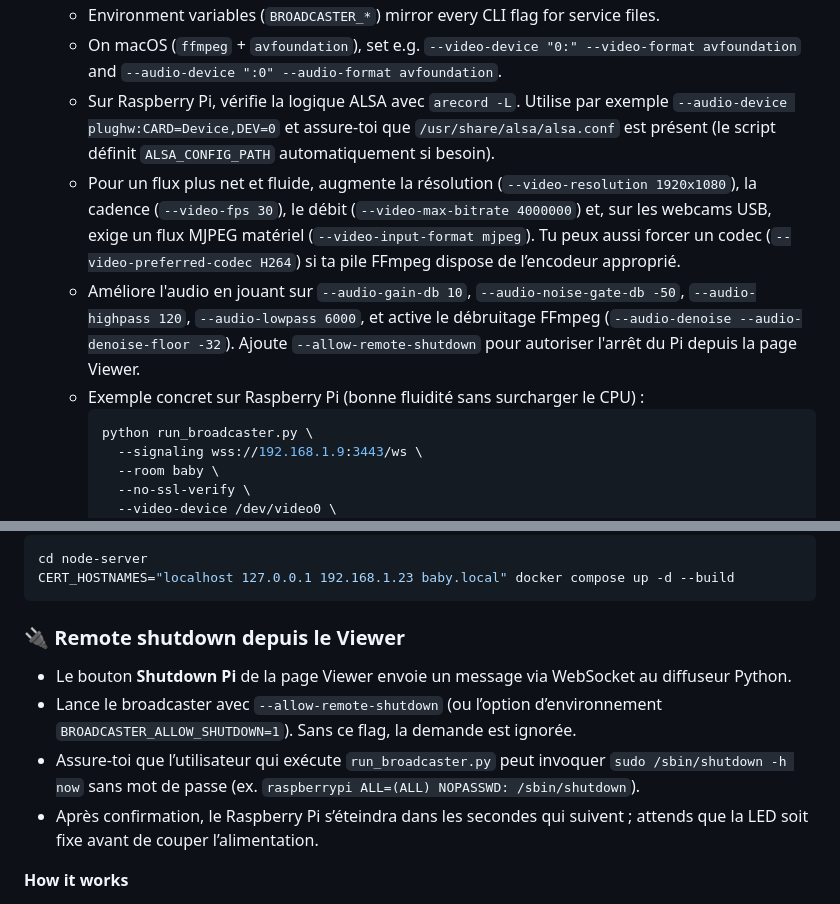
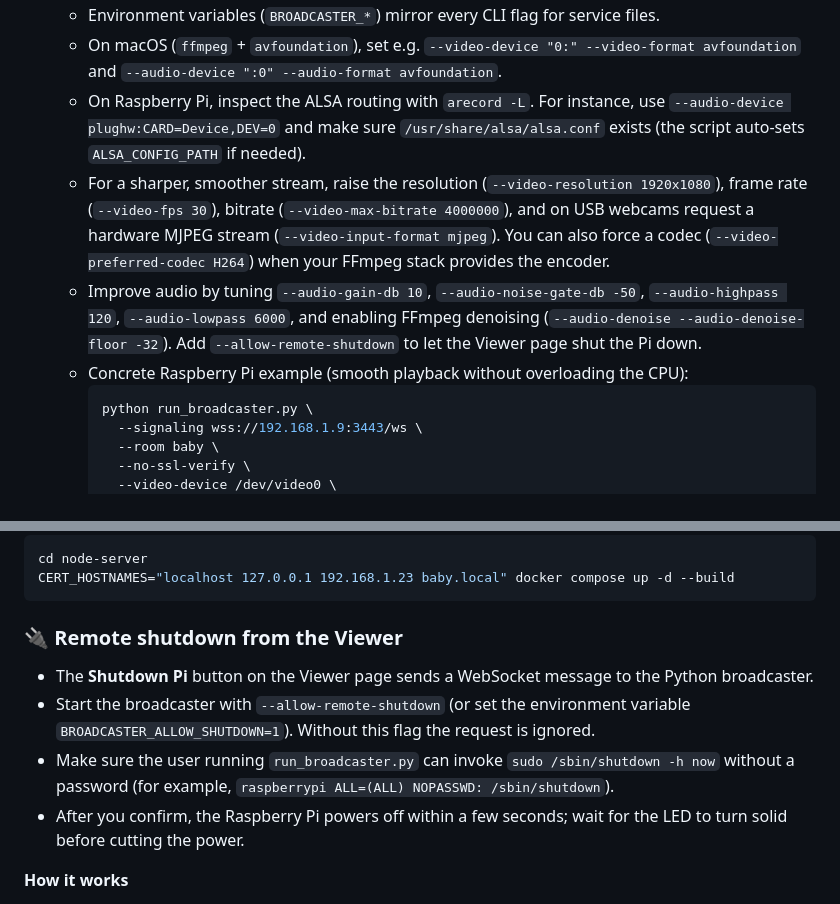
Before and after one commit to AliasBretaud/babyphone, a Markdown page: README.md, 2 parts joined by grey strips. Drawn GitHub-style.

Commit message:
translate

````diff
--- a/README.md
+++ b/README.md
@@ -204,10 +204,10 @@ Need to stream without a screen? Use the Python headless broadcaster. It capture
    - `--no-video` or `--no-audio` to disable a track (e.g., audio-only monitor).
    - Environment variables (`BROADCASTER_*`) mirror every CLI flag for service files.
    - On macOS (`ffmpeg` + `avfoundation`), set e.g. `--video-device "0:" --video-format avfoundation` and `--audio-device ":0" --audio-format avfoundation`.
-    - Sur Raspberry Pi, vérifie la logique ALSA avec `arecord -L`. Utilise par exemple `--audio-device plughw:CARD=Device,DEV=0` et assure-toi que `/usr/share/alsa/alsa.conf` est présent (le script définit `ALSA_CONFIG_PATH` automatiquement si besoin).
-    - Pour un flux plus net et fluide, augmente la résolution (`--video-resolution 1920x1080`), la cadence (`--video-fps 30`), le débit (`--video-max-bitrate 4000000`) et, sur les webcams USB, exige un flux MJPEG matériel (`--video-input-format mjpeg`). Tu peux aussi forcer un codec (`--video-preferred-codec H264`) si ta pile FFmpeg dispose de l’encodeur approprié.
-   - Améliore l'audio en jouant sur `--audio-gain-db 10`, `--audio-noise-gate-db -50`, `--audio-highpass 120`, `--audio-lowpass 6000`, et active le débruitage FFmpeg (`--audio-denoise --audio-denoise-floor -32`). Ajoute `--allow-remote-shutdown` pour autoriser l'arrêt du Pi depuis la page Viewer.
-    - Exemple concret sur Raspberry Pi (bonne fluidité sans surcharger le CPU) :
+   - On Raspberry Pi, inspect the ALSA routing with `arecord -L`. For instance, use `--audio-device plughw:CARD=Device,DEV=0` and make sure `/usr/share/alsa/alsa.conf` exists (the script auto-sets `ALSA_CONFIG_PATH` if needed).
+   - For a sharper, smoother stream, raise the resolution (`--video-resolution 1920x1080`), frame rate (`--video-fps 30`), bitrate (`--video-max-bitrate 4000000`), and on USB webcams request a hardware MJPEG stream (`--video-input-format mjpeg`). You can also force a codec (`--video-preferred-codec H264`) when your FFmpeg stack provides the encoder.
+   - Improve audio by tuning `--audio-gain-db 10`, `--audio-noise-gate-db -50`, `--audio-highpass 120`, `--audio-lowpass 6000`, and enabling FFmpeg denoising (`--audio-denoise --audio-denoise-floor -32`). Add `--allow-remote-shutdown` to let the Viewer page shut the Pi down.
+   - Concrete Raspberry Pi example (smooth playback without overloading the CPU):
       ```bash
       python run_broadcaster.py \
         --signaling wss://192.168.1.9:3443/ws \
@@ -240,12 +240,12 @@ cd node-server
 CERT_HOSTNAMES="localhost 127.0.0.1 192.168.1.23 baby.local" docker compose up -d --build
 ```
 
-### 🔌 Remote shutdown depuis le Viewer
+### 🔌 Remote shutdown from the Viewer
 
-- Le bouton **Shutdown Pi** de la page Viewer envoie un message via WebSocket au diffuseur Python.
-- Lance le broadcaster avec `--allow-remote-shutdown` (ou l’option d’environnement `BROADCASTER_ALLOW_SHUTDOWN=1`). Sans ce flag, la demande est ignorée.
-- Assure-toi que l’utilisateur qui exécute `run_broadcaster.py` peut invoquer `sudo /sbin/shutdown -h now` sans mot de passe (ex. `raspberrypi ALL=(ALL) NOPASSWD: /sbin/shutdown`).
-- Après confirmation, le Raspberry Pi s’éteindra dans les secondes qui suivent ; attends que la LED soit fixe avant de couper l’alimentation.
+- The **Shutdown Pi** button on the Viewer page sends a WebSocket message to the Python broadcaster.
+- Start the broadcaster with `--allow-remote-shutdown` (or set the environment variable `BROADCASTER_ALLOW_SHUTDOWN=1`). Without this flag the request is ignored.
+- Make sure the user running `run_broadcaster.py` can invoke `sudo /sbin/shutdown -h now` without a password (for example, `raspberrypi ALL=(ALL) NOPASSWD: /sbin/shutdown`).
+- After you confirm, the Raspberry Pi powers off within a few seconds; wait for the LED to turn solid before cutting the power.
 
 **How it works**
 
````
Also changed, not shown: baby-motion-detector/README.md (+3 -3 lines).
